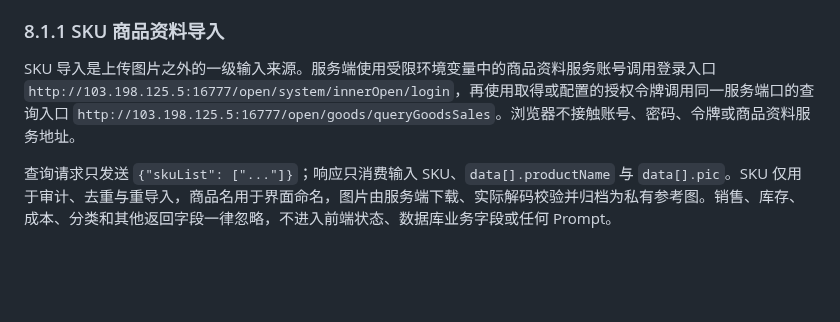
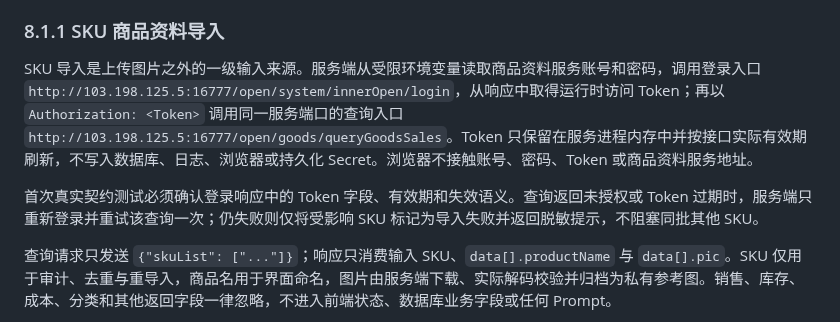
Before and after one commit to yuanZhang7777777/picturesGeneratePlatform, a Markdown page: docs/specs/2026-07-28-independent-image-platform-design.md, the part around the change. Rendered like a GitHub page; blank space fills up the shorter version.

Commit message:
docs: define catalog token login flow

```diff
--- a/docs/specs/2026-07-28-independent-image-platform-design.md
+++ b/docs/specs/2026-07-28-independent-image-platform-design.md
@@ -452,7 +452,9 @@ Prompt worker 与生图 worker 使用同一份代码镜像和不同启动命令
 
 ### 8.1.1 SKU 商品资料导入
 
-SKU 导入是上传图片之外的一级输入来源。服务端使用受限环境变量中的商品资料服务账号调用登录入口 `http://103.198.125.5:16777/open/system/innerOpen/login`，再使用取得或配置的授权令牌调用同一服务端口的查询入口 `http://103.198.125.5:16777/open/goods/queryGoodsSales`。浏览器不接触账号、密码、令牌或商品资料服务地址。
+SKU 导入是上传图片之外的一级输入来源。服务端从受限环境变量读取商品资料服务账号和密码，调用登录入口 `http://103.198.125.5:16777/open/system/innerOpen/login`，从响应中取得运行时访问 Token；再以 `Authorization: <Token>` 调用同一服务端口的查询入口 `http://103.198.125.5:16777/open/goods/queryGoodsSales`。Token 只保留在服务进程内存中并按接口实际有效期刷新，不写入数据库、日志、浏览器或持久化 Secret。浏览器不接触账号、密码、Token 或商品资料服务地址。
+
+首次真实契约测试必须确认登录响应中的 Token 字段、有效期和失效语义。查询返回未授权或 Token 过期时，服务端只重新登录并重试该查询一次；仍失败则仅将受影响 SKU 标记为导入失败并返回脱敏提示，不阻塞同批其他 SKU。
 
 查询请求只发送 `{"skuList": ["..."]}`；响应只消费输入 SKU、`data[].productName` 与 `data[].pic`。SKU 仅用于审计、去重与重导入，商品名用于界面命名，图片由服务端下载、实际解码校验并归档为私有参考图。销售、库存、成本、分类和其他返回字段一律忽略，不进入前端状态、数据库业务字段或任何 Prompt。
 
```
Also changed, not shown: docs/project/STATUS.md (+2 -2 lines).
